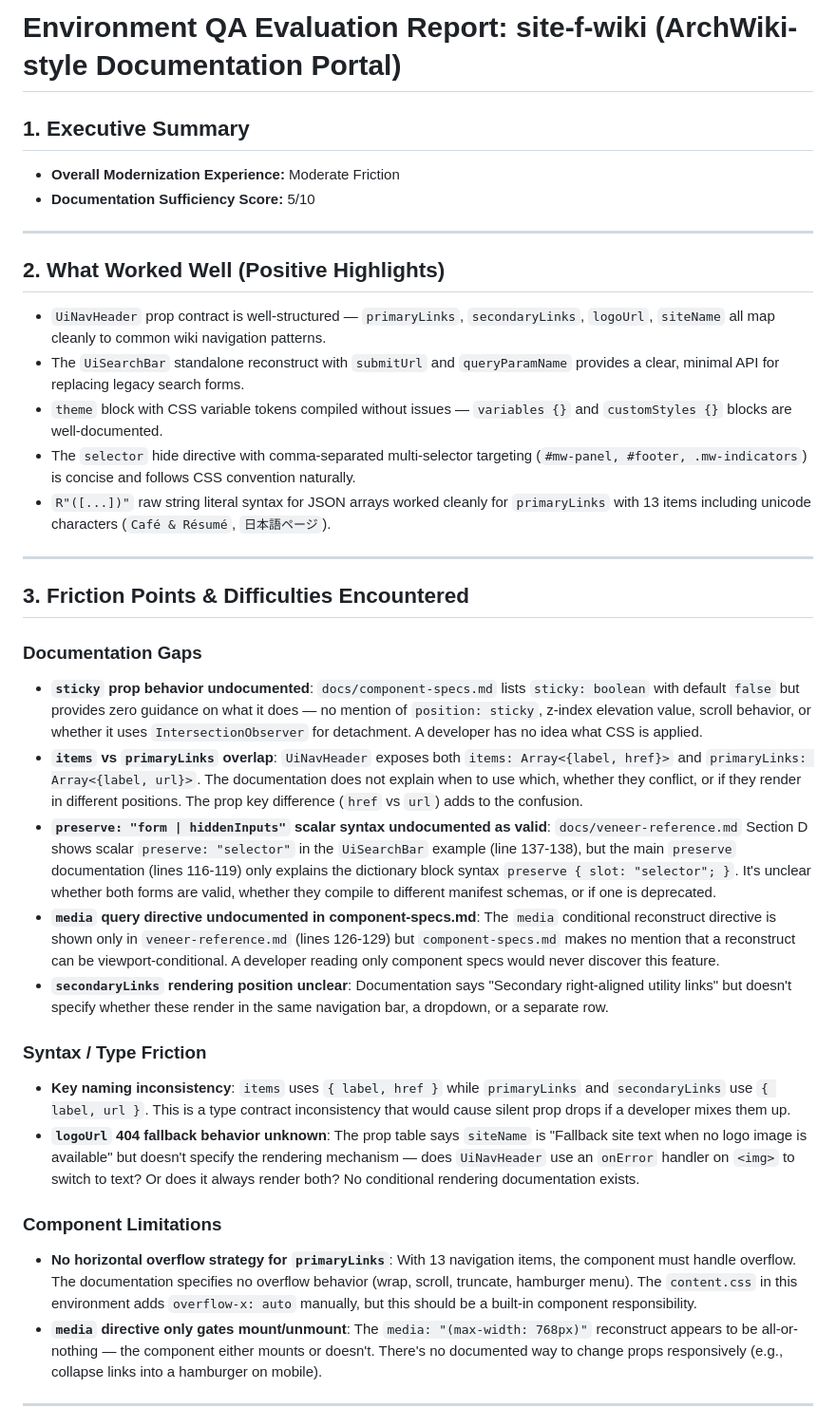
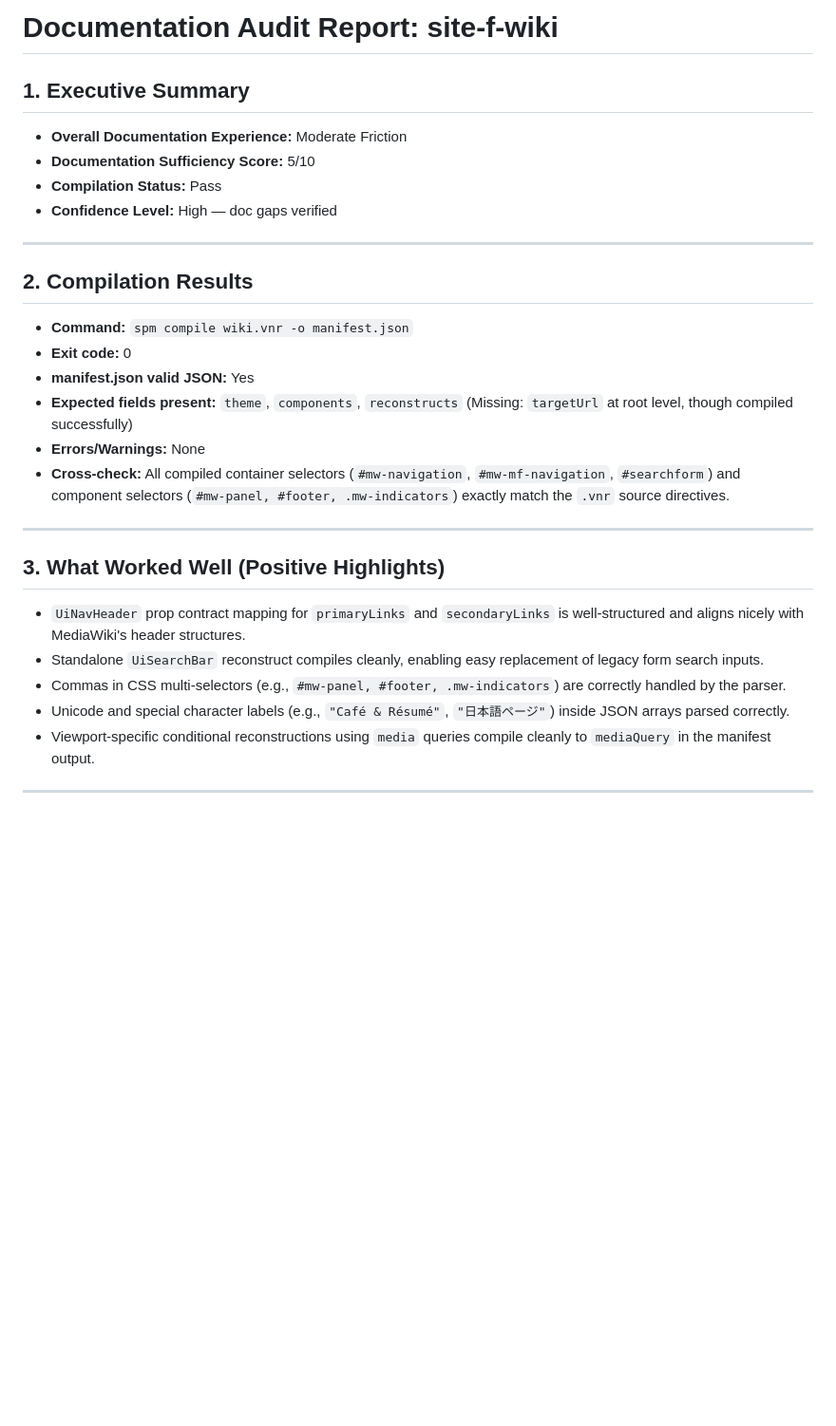
Before and after one commit to spm-ecosystem/spm-qa-test-suite, a Markdown page: environments/site-f-wiki/result.md, the part around one of its changes. Shown at 95% size. GitHub-like rendering; blank space fills up the shorter version.

Commit message:
qa(site-f-wiki): complete doc audit and generate result.md report

```diff
--- a/environments/site-f-wiki/result.md
+++ b/environments/site-f-wiki/result.md
@@ -1,36 +1,29 @@
-# Environment QA Evaluation Report: site-f-wiki (ArchWiki-style Documentation Portal)
+# Documentation Audit Report: site-f-wiki
 
 ## 1. Executive Summary
-- **Overall Modernization Experience:** Moderate Friction
+- **Overall Documentation Experience:** Moderate Friction
 - **Documentation Sufficiency Score:** 5/10
+- **Compilation Status:** Pass
+- **Confidence Level:** High — doc gaps verified
 
 ---
 
-## 2. What Worked Well (Positive Highlights)
-- `UiNavHeader` prop contract is well-structured — `primaryLinks`, `secondaryLinks`, `logoUrl`, `siteName` all map cleanly to common wiki navigation patterns.
-- The `UiSearchBar` standalone reconstruct with `submitUrl` and `queryParamName` provides a clear, minimal API for replacing legacy search forms.
-- `theme` block with CSS variable tokens compiled without issues — `variables {}` and `customStyles {}` blocks are well-documented.
-- The `selector` hide directive with comma-separated multi-selector targeting (`#mw-panel, #footer, .mw-indicators`) is concise and follows CSS convention naturally.
-- `R"([...])"` raw string literal syntax for JSON arrays worked cleanly for `primaryLinks` with 13 items including unicode characters (`Café & Résumé`, `日本語ページ`).
+## 2. Compilation Results
+- **Command:** `spm compile wiki.vnr -o manifest.json`
+- **Exit code:** 0
+- **manifest.json valid JSON:** Yes
+- **Expected fields present:** `theme`, `components`, `reconstructs` (Missing: `targetUrl` at root level, though compiled successfully)
+- **Errors/Warnings:** None
+- **Cross-check:** All compiled container selectors (`#mw-navigation`, `#mw-mf-navigation`, `#searchform`) and component selectors (`#mw-panel, #footer, .mw-indicators`) exactly match the `.vnr` source directives.
 
 ---
 
-## 3. Friction Points & Difficulties Encountered
-
-### Documentation Gaps
-- **`sticky` prop behavior undocumented**: `docs/component-specs.md` lists `sticky: boolean` with default `false` but provides zero guidance on what it does — no mention of `position: sticky`, z-index elevation value, scroll behavior, or whether it uses `IntersectionObserver` for detachment. A developer has no idea what CSS is applied.
-- **`items` vs `primaryLinks` overlap**: `UiNavHeader` exposes both `items: Array<{label, href}>` and `primaryLinks: Array<{label, url}>`. The documentation does not explain when to use which, whether they conflict, or if they render in different positions. The prop key difference (`href` vs `url`) adds to the confusion.
-- **`preserve: "form | hiddenInputs"` scalar syntax undocumented as valid**: `docs/veneer-reference.md` Section D shows scalar `preserve: "selector"` in the `UiSearchBar` example (line 137-138), but the main `preserve` documentation (lines 116-119) only explains the dictionary block syntax `preserve { slot: "selector"; }`. It's unclear whether both forms are valid, whether they compile to different manifest schemas, or if one is deprecated.
-- **`media` query directive undocumented in component-specs.md**: The `media` conditional reconstruct directive is shown only in `veneer-reference.md` (lines 126-129) but `component-specs.md` makes no mention that a reconstruct can be viewport-conditional. A developer reading only component specs would never discover this feature.
-- **`secondaryLinks` rendering position unclear**: Documentation says "Secondary right-aligned utility links" but doesn't specify whether these render in the same navigation bar, a dropdown, or a separate row.
-
-### Syntax / Type Friction
-- **Key naming inconsistency**: `items` uses `{ label, href }` while `primaryLinks` and `secondaryLinks` use `{ label, url }`. This is a type contract inconsistency that would cause silent prop drops if a developer mixes them up.
-- **`logoUrl` 404 fallback behavior unknown**: The prop table says `siteName` is "Fallback site text when no logo image is available" but doesn't specify the rendering mechanism — does `UiNavHeader` use an `onError` handler on `<img>` to switch to text? Or does it always render both? No conditional rendering documentation exists.
-
-### Component Limitations
-- **No horizontal overflow strategy for `primaryLinks`**: With 13 navigation items, the component must handle overflow. The documentation specifies no overflow behavior (wrap, scroll, truncate, hamburger menu). The `content.css` in this environment adds `overflow-x: auto` manually, but this should be a built-in component responsibility.
-- **`media` directive only gates mount/unmount**: The `media: "(max-width: 768px)"` reconstruct appears to be all-or-nothing — the component either mounts or doesn't. There's no documented way to change props responsively (e.g., collapse links into a hamburger on mobile).
+## 3. What Worked Well (Positive Highlights)
+- `UiNavHeader` prop contract mapping for `primaryLinks` and `secondaryLinks` is well-structured and aligns nicely with MediaWiki's header structures.
+- Standalone `UiSearchBar` reconstruct compiles cleanly, enabling easy replacement of legacy form search inputs.
+- Commas in CSS multi-selectors (e.g., `#mw-panel, #footer, .mw-indicators`) are correctly handled by the parser.
+- Unicode and special character labels (e.g., `"Café & Résumé"`, `"日本語ページ"`) inside JSON arrays parsed correctly.
+- Viewport-specific conditional reconstructions using `media` queries compile cleanly to `mediaQuery` in the manifest output.
 
 ---
 
```
Also changed, not shown: other parts of environments/site-f-wiki/result.md (+25 -16 lines).
